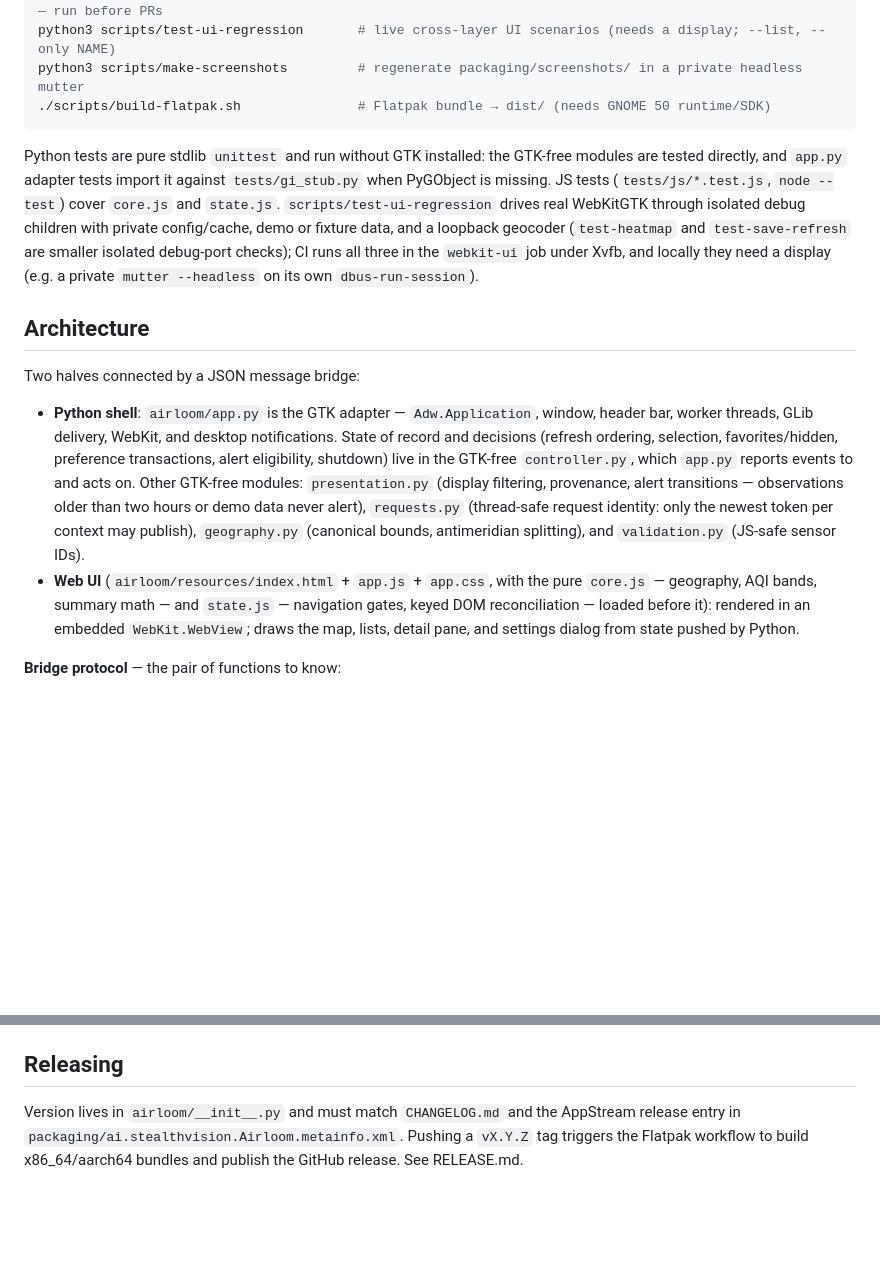
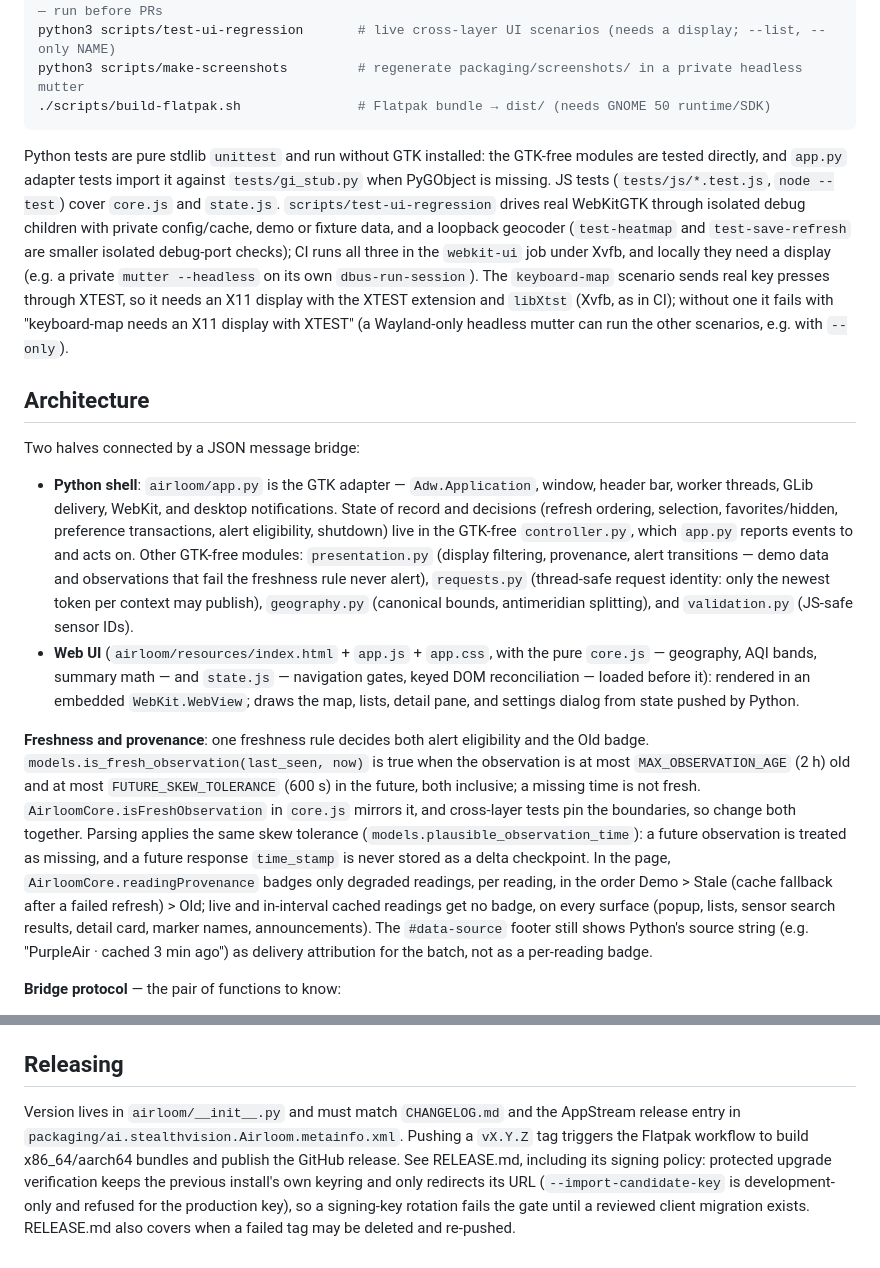
Before and after one commit to ijbaird/airloom, a Markdown page: CLAUDE.md, 2 parts joined by grey strips. Rendered like a GitHub page; blank space fills up the shorter version.

````diff
--- a/CLAUDE.md
+++ b/CLAUDE.md
@@ -19,14 +19,16 @@ python3 scripts/make-screenshots         # regenerate packaging/screenshots/ in
 ./scripts/build-flatpak.sh               # Flatpak bundle → dist/ (needs GNOME 50 runtime/SDK)
 ```
 
-Python tests are pure stdlib `unittest` and run without GTK installed: the GTK-free modules are tested directly, and `app.py` adapter tests import it against `tests/gi_stub.py` when PyGObject is missing. JS tests (`tests/js/*.test.js`, `node --test`) cover `core.js` and `state.js`. `scripts/test-ui-regression` drives real WebKitGTK through isolated debug children with private config/cache, demo or fixture data, and a loopback geocoder (`test-heatmap` and `test-save-refresh` are smaller isolated debug-port checks); CI runs all three in the `webkit-ui` job under Xvfb, and locally they need a display (e.g. a private `mutter --headless` on its own `dbus-run-session`).
+Python tests are pure stdlib `unittest` and run without GTK installed: the GTK-free modules are tested directly, and `app.py` adapter tests import it against `tests/gi_stub.py` when PyGObject is missing. JS tests (`tests/js/*.test.js`, `node --test`) cover `core.js` and `state.js`. `scripts/test-ui-regression` drives real WebKitGTK through isolated debug children with private config/cache, demo or fixture data, and a loopback geocoder (`test-heatmap` and `test-save-refresh` are smaller isolated debug-port checks); CI runs all three in the `webkit-ui` job under Xvfb, and locally they need a display (e.g. a private `mutter --headless` on its own `dbus-run-session`). The `keyboard-map` scenario sends real key presses through XTEST, so it needs an X11 display with the XTEST extension and `libXtst` (Xvfb, as in CI); without one it fails with "keyboard-map needs an X11 display with XTEST" (a Wayland-only headless mutter can run the other scenarios, e.g. with `--only`).
 
 ## Architecture
 
 Two halves connected by a JSON message bridge:
 
-- **Python shell**: `airloom/app.py` is the GTK adapter — `Adw.Application`, window, header bar, worker threads, GLib delivery, WebKit, and desktop notifications. State of record and decisions (refresh ordering, selection, favorites/hidden, preference transactions, alert eligibility, shutdown) live in the GTK-free `controller.py`, which `app.py` reports events to and acts on. Other GTK-free modules: `presentation.py` (display filtering, provenance, alert transitions — observations older than two hours or demo data never alert), `requests.py` (thread-safe request identity: only the newest token per context may publish), `geography.py` (canonical bounds, antimeridian splitting), and `validation.py` (JS-safe sensor IDs).
+- **Python shell**: `airloom/app.py` is the GTK adapter — `Adw.Application`, window, header bar, worker threads, GLib delivery, WebKit, and desktop notifications. State of record and decisions (refresh ordering, selection, favorites/hidden, preference transactions, alert eligibility, shutdown) live in the GTK-free `controller.py`, which `app.py` reports events to and acts on. Other GTK-free modules: `presentation.py` (display filtering, provenance, alert transitions — demo data and observations that fail the freshness rule never alert), `requests.py` (thread-safe request identity: only the newest token per context may publish), `geography.py` (canonical bounds, antimeridian splitting), and `validation.py` (JS-safe sensor IDs).
 - **Web UI** (`airloom/resources/index.html` + `app.js` + `app.css`, with the pure `core.js` — geography, AQI bands, summary math — and `state.js` — navigation gates, keyed DOM reconciliation — loaded before it): rendered in an embedded `WebKit.WebView`; draws the map, lists, detail pane, and settings dialog from state pushed by Python.
+
+**Freshness and provenance**: one freshness rule decides both alert eligibility and the Old badge. `models.is_fresh_observation(last_seen, now)` is true when the observation is at most `MAX_OBSERVATION_AGE` (2 h) old and at most `FUTURE_SKEW_TOLERANCE` (600 s) in the future, both inclusive; a missing time is not fresh. `AirloomCore.isFreshObservation` in `core.js` mirrors it, and cross-layer tests pin the boundaries, so change both together. Parsing applies the same skew tolerance (`models.plausible_observation_time`): a future observation is treated as missing, and a future response `time_stamp` is never stored as a delta checkpoint. In the page, `AirloomCore.readingProvenance` badges only degraded readings, per reading, in the order Demo > Stale (cache fallback after a failed refresh) > Old; live and in-interval cached readings get no badge, on every surface (popup, lists, sensor search results, detail card, marker names, announcements). The `#data-source` footer still shows Python's source string (e.g. "PurpleAir · cached 3 min ago") as delivery attribution for the batch, not as a per-reading badge.
 
 **Bridge protocol** — the pair of functions to know:
 - JS → Python: `bridge()` in `app.js` posts a JSON string to the `airloom` script-message handler; `_on_script_message` in `app.py` dispatches on `action` (`ready`, `refresh`, `select`, `favorite`, `hide`, `unhide`, `unhide-all`, `save-settings`, `view-changed`, `place-search`, `cancel-place-search`, `set-location-filter`, `reload-shell`). Note the quirk: JSC's `to_json()` wraps a posted string in an extra JSON encoding layer, so Python decodes twice (covered by `tests/test_bridge.py`).
@@ -43,4 +45,4 @@ Two halves connected by a JSON message bridge:
 
 ## Releasing
 
-Version lives in `airloom/__init__.py` and must match `CHANGELOG.md` and the AppStream release entry in `packaging/ai.stealthvision.Airloom.metainfo.xml`. Pushing a `vX.Y.Z` tag triggers the Flatpak workflow to build x86_64/aarch64 bundles and publish the GitHub release. See RELEASE.md.
+Version lives in `airloom/__init__.py` and must match `CHANGELOG.md` and the AppStream release entry in `packaging/ai.stealthvision.Airloom.metainfo.xml`. Pushing a `vX.Y.Z` tag triggers the Flatpak workflow to build x86_64/aarch64 bundles and publish the GitHub release. See RELEASE.md, including its signing policy: protected upgrade verification keeps the previous install's own keyring and only redirects its URL (`--import-candidate-key` is development-only and refused for the production key), so a signing-key rotation fails the gate until a reviewed client migration exists. RELEASE.md also covers when a failed tag may be deleted and re-pushed.
````
Also changed, not shown: other parts of CLAUDE.md (+1 -1 lines), README.md (+5 -3 lines).
